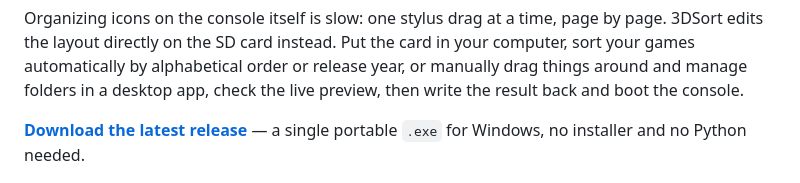
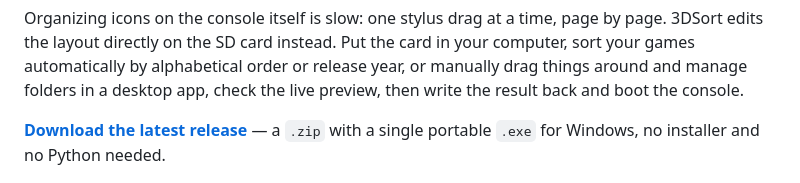
Before and after one commit to SalustLab/3DSort, a Markdown page: README.md, the part around the change. Rendered like a GitHub page.

Commit message:
Distribute release as .zip to avoid browser SmartScreen warnings
Co-Authored-By: Claude Opus 4.6 <noreply@anthropic.com>

```diff
--- a/README.md
+++ b/README.md
@@ -26,7 +26,7 @@ in your computer, sort your games automatically by alphabetical order or release
 then write the result back and boot the console.
 
 **[Download the latest release](https://github.com/SalustianCreativeLabs/3DSort/releases/latest)**
-— a single portable `.exe` for Windows, no installer and no Python needed.
+— a `.zip` with a single portable `.exe` for Windows, no installer and no Python needed.
 
 ![The GRID tab: live console preview on the left, drag-and-drop grid of real game icons on the right](docs/images/grid.png)
 
```
